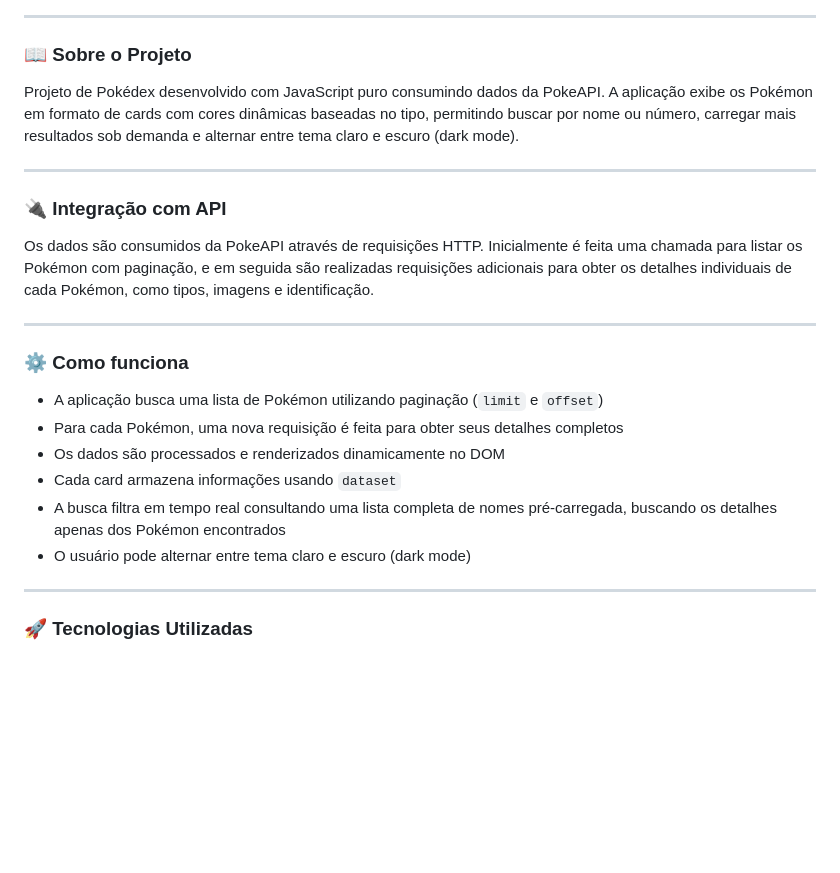
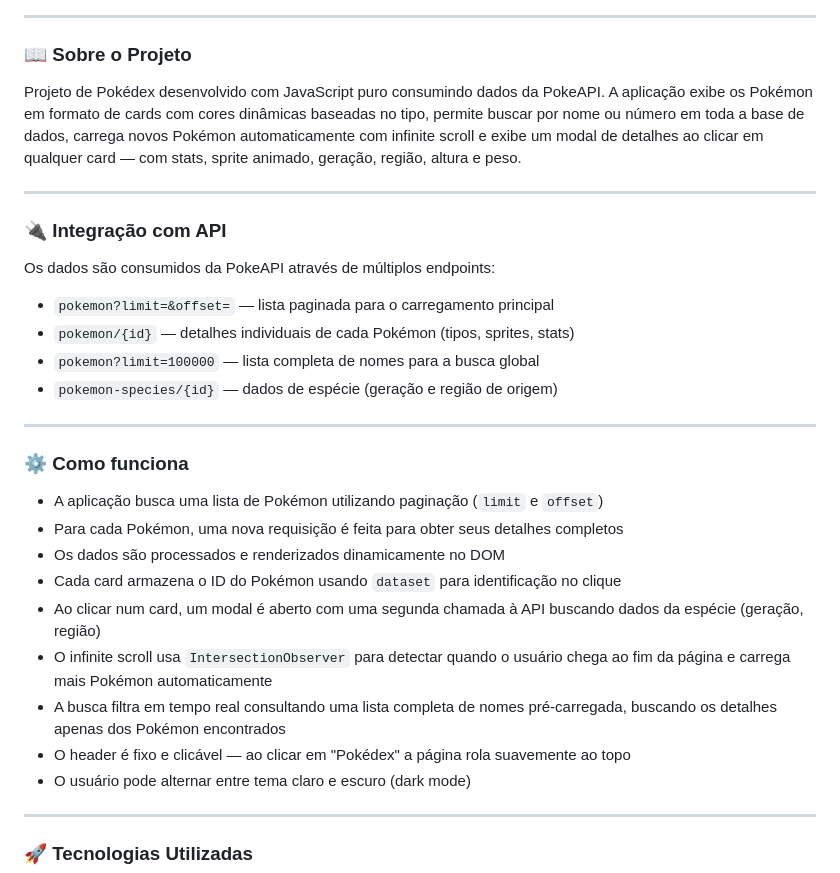
Before and after one commit to anaflgg/pokedex-ui-api, a Markdown page: README.md, the part around the change printed below. GitHub-like rendering; blank space fills up the shorter version.

```diff
--- a/README.md
+++ b/README.md
@@ -18,12 +18,16 @@
 ---
 
 ### 📖 Sobre o Projeto
-Projeto de Pokédex desenvolvido com JavaScript puro consumindo dados da PokeAPI. A aplicação exibe os Pokémon em formato de cards com cores dinâmicas baseadas no tipo, permitindo buscar por nome ou número, carregar mais resultados sob demanda e alternar entre tema claro e escuro (dark mode).
+Projeto de Pokédex desenvolvido com JavaScript puro consumindo dados da PokeAPI. A aplicação exibe os Pokémon em formato de cards com cores dinâmicas baseadas no tipo, permite buscar por nome ou número em toda a base de dados, carrega novos Pokémon automaticamente com infinite scroll e exibe um modal de detalhes ao clicar em qualquer card — com stats, sprite animado, geração, região, altura e peso.
 
 ---
 
 ### 🔌 Integração com API
-Os dados são consumidos da PokeAPI através de requisições HTTP. Inicialmente é feita uma chamada para listar os Pokémon com paginação, e em seguida são realizadas requisições adicionais para obter os detalhes individuais de cada Pokémon, como tipos, imagens e identificação.
+Os dados são consumidos da PokeAPI através de múltiplos endpoints:
+- `pokemon?limit=&offset=` — lista paginada para o carregamento principal
+- `pokemon/{id}` — detalhes individuais de cada Pokémon (tipos, sprites, stats)
+- `pokemon?limit=100000` — lista completa de nomes para a busca global
+- `pokemon-species/{id}` — dados de espécie (geração e região de origem)
 
 ---
 
@@ -31,8 +35,11 @@ Os dados são consumidos da PokeAPI através de requisições HTTP. Inicialmente
 - A aplicação busca uma lista de Pokémon utilizando paginação (`limit` e `offset`)
 - Para cada Pokémon, uma nova requisição é feita para obter seus detalhes completos
 - Os dados são processados e renderizados dinamicamente no DOM
-- Cada card armazena informações usando `dataset`
+- Cada card armazena o ID do Pokémon usando `dataset` para identificação no clique
+- Ao clicar num card, um modal é aberto com uma segunda chamada à API buscando dados da espécie (geração, região)
+- O infinite scroll usa `IntersectionObserver` para detectar quando o usuário chega ao fim da página e carrega mais Pokémon automaticamente
 - A busca filtra em tempo real consultando uma lista completa de nomes pré-carregada, buscando os detalhes apenas dos Pokémon encontrados
+- O header é fixo e clicável — ao clicar em "Pokédex" a página rola suavemente ao topo
 - O usuário pode alternar entre tema claro e escuro (dark mode)
 
 ---
```
Also changed, not shown: other parts of README.md (+60 -15 lines), assets/img/image-modal.png (added).
